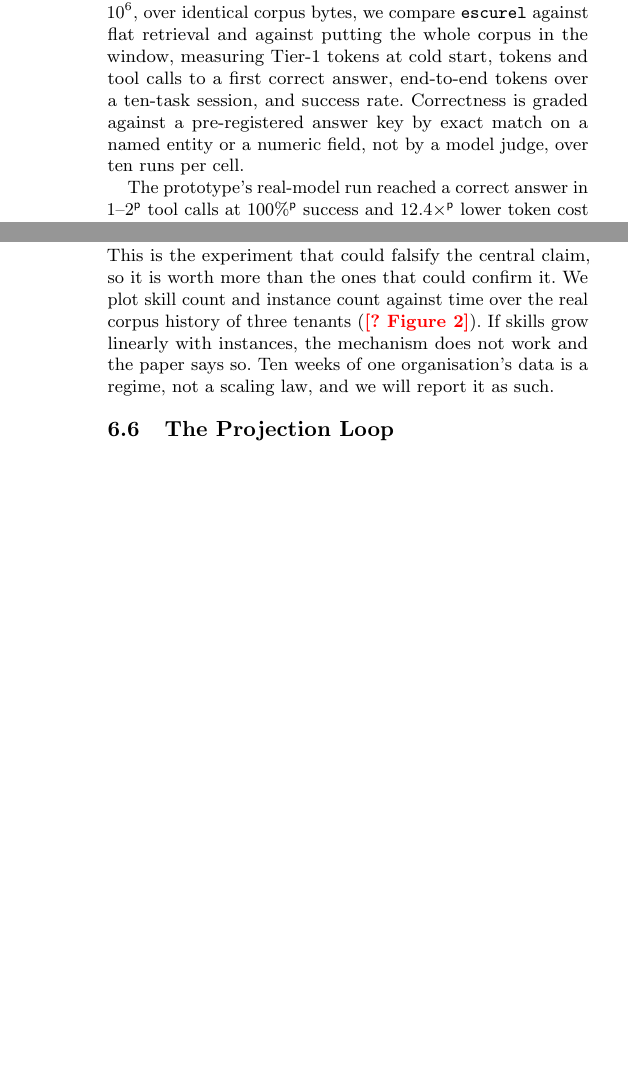
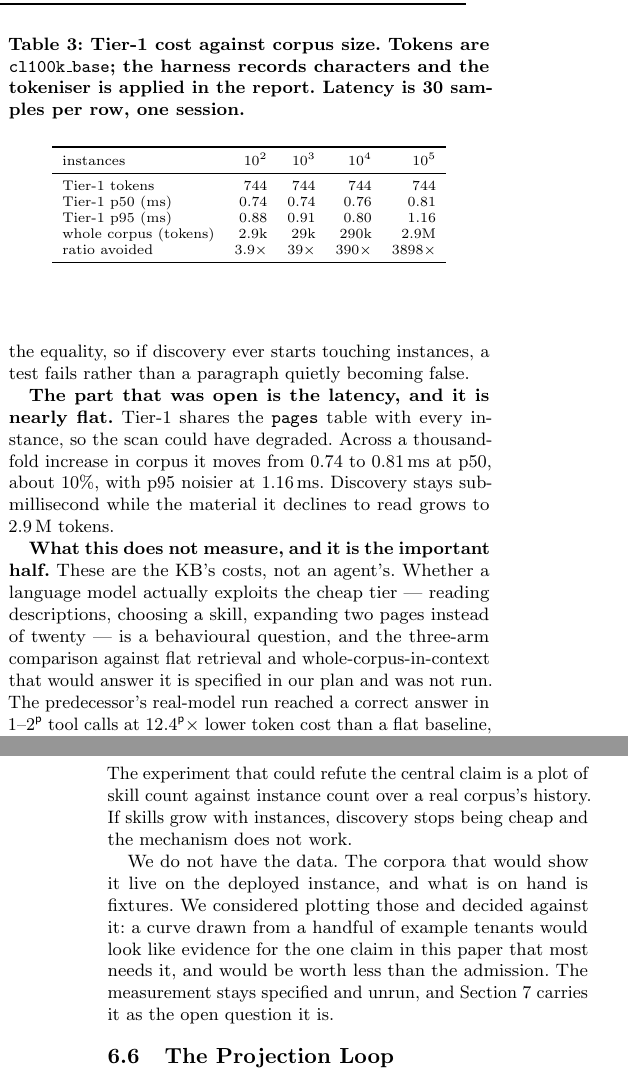
Before and after one commit to DataZooDE/escurel, a LaTeX paper (docs/paper/paper.tex): two parts of the columns of pages 6 and 7 of 10, joined at a grey line, cut at the place of the change, the shorter picture padded with empty space. The pictures show the PDF file docs/paper/paper.pdf that the author committed with the source.

Commit message:
docs(paper): measure Tier-1 cost; scope two experiments that cannot run
Step 5 + step 6 of to-green.md. 7 -> 4 red cells.

Tier-1 (new harness crates/escurel-index/tests/tier1_cost.rs, behind
--features paper-measurements): 24 authored skills, instance counts from
1e2 to 1e5, instances bulk-inserted because the quantity under test is a
read. Tier-1 holds at 744 cl100k tokens at every scale -- and half of that
is arithmetic, not a finding, because the query is WHERE page_type =
'skill' and cannot see instances. The paper says so. The harness asserts
the equality anyway, so if discovery ever starts touching instances a test
fails instead of a paragraph quietly going false.

The open half was latency, since Tier-1 shares the pages table with every
instance. Across a 1000x corpus it moves 0.74 -> 0.81 ms p50 (~10%), while
the corpus it declines to read grows to 2.9M tokens.

Two experiments are scoped down rather than faked:

- 6.4, the type-vs-filter ablation, CANNOT run on SciFact. The harness
  already searches with no filters, and SciFact is single-skill, so a
  skill filter compares a query against itself. It needs a multi-skill
  corpus with type-naming queries -- the same labelled corpus 6.8 reports
  as missing. Stated, not invented.
- 6.5, the skill-growth falsifier, needs production corpus history that is
  not on this machine. We considered plotting the examples/ fixtures and
  decided against it: a curve from a handful of fixtures would look like
  evidence for the one claim that most needs it.

6.2 also states plainly what it does not measure -- whether a model
actually exploits the cheap tier is behavioural, and that three-arm run
was not made. The predecessor's 12.4x is left as prototype context, not
restated as a result for this system.

Data: docs/paper/data/tier1.json.

Co-Authored-By: Claude Opus 5 <noreply@anthropic.com>

```diff
--- a/docs/paper/paper.tex
+++ b/docs/paper/paper.tex
@@ -683,10 +683,3 @@ so that a gap is visible in the document rather than only in its source.
 
 \subsection{Context Cost Against Corpus Size}
 
-The headline experiment. At instance counts spanning $10^2$ to $10^6$, over
-identical corpus bytes, we compare \texttt{escurel} against flat retrieval
-and against putting the whole corpus in the window, measuring Tier-1 tokens
-at cold start, tokens and tool calls to a first correct answer, end-to-end
-tokens over a ten-task session, and success rate. Correctness is graded
-against a pre-registered answer key by exact match on a named entity or a
-numeric field, not by a model judge, over ten runs per cell.
@@ -693 +691,19 @@ numeric field, not by a model judge, over ten runs per cell.
 
+\begin{table}[t]
+\caption{Tier-1 cost against corpus size. Tokens are \texttt{cl100k\_base};
+the harness records characters and the tokeniser is applied in the report.
+Latency is 30 samples per row, one session.}
+\label{tab:tier1}
+\footnotesize
+\begin{tabular}{lrrrr}
+\toprule
+instances & $10^2$ & $10^3$ & $10^4$ & $10^5$ \\
+\midrule
+Tier-1 tokens        & 744 & 744 & 744 & 744 \\
+Tier-1 p50 (ms)      & 0.74 & 0.74 & 0.76 & 0.81 \\
+Tier-1 p95 (ms)      & 0.88 & 0.91 & 0.80 & 1.16 \\
+whole corpus (tokens) & 2.9k & 29k & 290k & 2.9M \\
+ratio avoided        & 3.9$\times$ & 39$\times$ & 390$\times$ & 3898$\times$ \\
+\bottomrule
+\end{tabular}
+\end{table}
@@ -704,0 +715,17 @@ something. Both belong in the table.
+is a guard --- the harness asserts the equality, so if discovery ever starts
+touching instances, a test fails rather than a paragraph quietly becoming
+false.
+
+\textbf{The part that was open is the latency, and it is nearly flat.}
+Tier-1 shares the \texttt{pages} table with every instance, so the scan could
+have degraded. Across a thousand-fold increase in corpus it moves from 0.74
+to 0.81\,ms at p50, about 10\%, with p95 noisier at 1.16\,ms. Discovery stays
+sub-millisecond while the material it declines to read grows to 2.9\,M
+tokens.
+
+\textbf{What this does not measure, and it is the important half.}
+These are the KB's costs, not an agent's. Whether a language model actually
+exploits the cheap tier --- reading descriptions, choosing a skill, expanding
+two pages instead of twenty --- is a behavioural question, and the three-arm
+comparison against flat retrieval and whole-corpus-in-context that would
+answer it is specified in our plan and was not run. The predecessor's
@@ -731,10 +766,14 @@ corpora where it is a bad trade.
 
-This is the experiment that could falsify the central claim, so it is worth
-more than the ones that could confirm it. We plot skill count and instance
-count against time over the real corpus history of three tenants
-(\todonum{Figure 2}). If skills grow linearly with instances, the mechanism
-does not work and the paper says so. Ten weeks of one organisation's data is
-a regime, not a scaling law, and we will report it as such.
+The experiment that could refute the central claim is a plot of skill count
+against instance count over a real corpus's history. If skills grow with
+instances, discovery stops being cheap and the mechanism does not work.
+
+We do not have the data. The corpora that would show it live on the deployed
+instance, and what is on hand is fixtures. We considered plotting those and
+decided against it: a curve drawn from a handful of example tenants would
+look like evidence for the one claim in this paper that most needs it, and
+would be worth less than the admission. The measurement stays specified and
+unrun, and Section~\ref{sec:limits} carries it as the open question it is.
 
 \subsection{The Projection Loop}
 
```
Also changed, not shown: crates/escurel-index/Cargo.toml (+2 -0 lines), docs/paper/paper.pdf, docs/paper/paper.tex (41 more changed lines), 2 other files.
